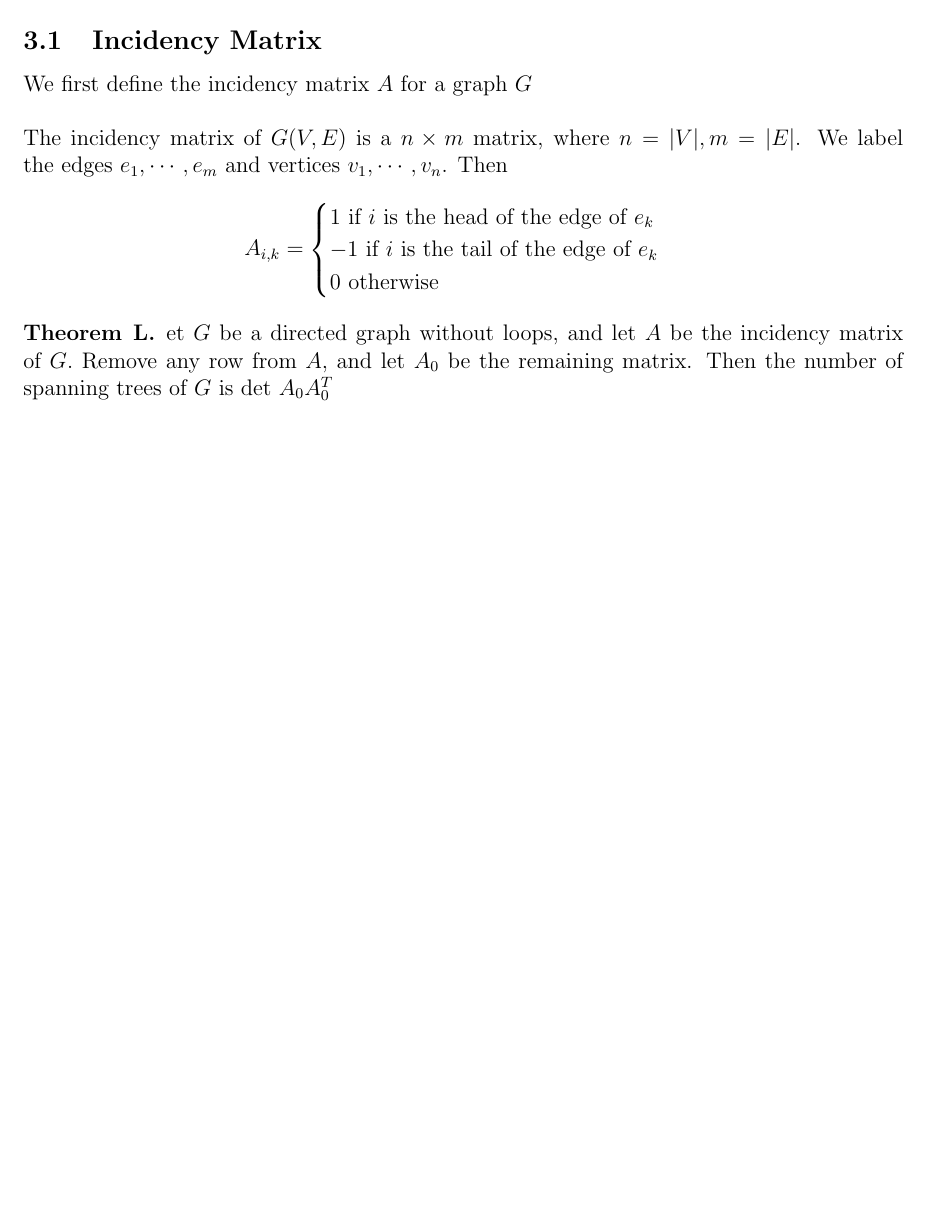
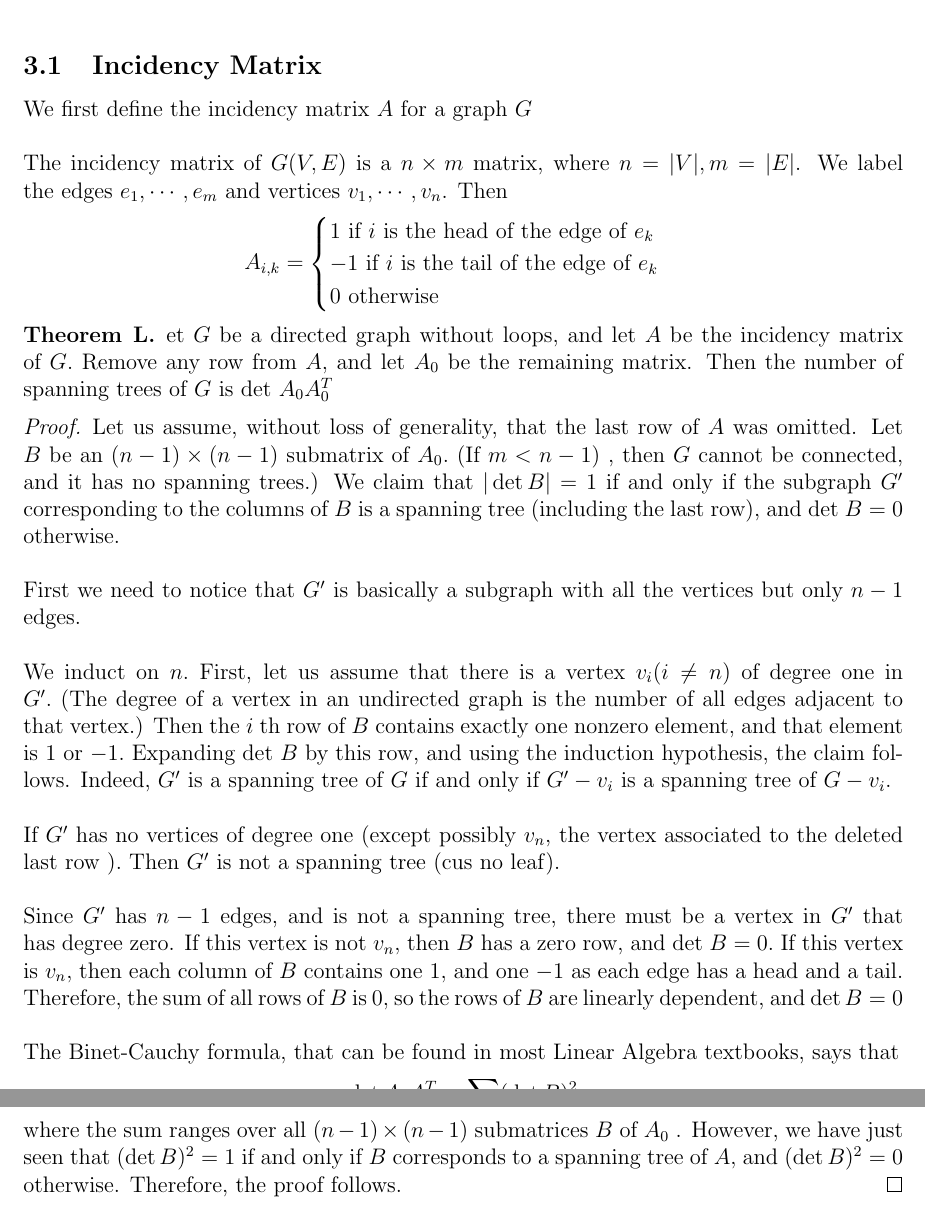
Before and after one commit to Zhiwei-Z/Theoretical-CS-Notes, a LaTeX document (Spectral Graph Theory 1/SGT1.tex): part of page 3 of 3 before the commit and two parts of pages 3 and 4 of 4 after it, the two joined at a grey line, cut so that both start at the same text, the shorter picture padded with empty space. Compiled offline with pdfLaTeX.

Commit message:
proof of first counting

```diff
--- a/Spectral Graph Theory 1/SGT1.tex
+++ b/Spectral Graph Theory 1/SGT1.tex
@@ -144,4 +144,37 @@ $$A_{i, k} = \begin{cases}
 	the incidency matrix of $G .$ Remove any row from $A ,$ and let $A _ { 0 }$ be the
 	remaining matrix. Then the number of spanning trees of $G$ is det $A _ { 0 } A _ { 0 } ^ { T }$
 \end{theorem}
+
+\begin{proof}
+	Let us assume, without loss of generality, that the last row of $A$
+	was omitted. Let $B$ be an $( n - 1 ) \times ( n - 1 )$ submatrix of $A _ { 0 } .$ (If $m < n - 1 )$ ,
+	then $G$ cannot be connected, and it has no spanning trees.) We claim that
+	$| \operatorname { det } B | = 1$ if and only if the subgraph $G ^ { \prime }$ corresponding to the columns of
+	$B$ is a spanning tree (including the last row), and det $B = 0$ otherwise.\\
+	\newline
+	First we need to notice that $G'$ is basically a subgraph with all the vertices but only $n - 1$ edges.\\
+	\newline
+	We induct on $n .$ First, let us assume that there
+	is a vertex $v _ { i } ( i \neq n )$ of degree one in $G ^ { \prime } .$ (The degree of a vertex in an
+	undirected graph is the number of all edges adjacent to that vertex.) Then
+	the $i$ th row of $B$ contains exactly one nonzero element, and that element is 1 or $- 1 .$ Expanding det $B$ by this row, and using the induction hypothesis,
+	the claim follows. Indeed, $G ^ { \prime }$ is a spanning tree of $G$ if and only if $G ^ { \prime } - v _ { i }$
+	is a spanning tree of $G - v _ { i } .$\\
+	\newline
+	If $G^{\prime}$ has no vertices of degree one (except possibly $v_{n}$,
+	the vertex associated to the deleted last row $) .$ Then $G ^ { \prime }$ is not a spanning tree (cus no leaf). \\
+	\newline
+	Since $G ^ { \prime }$ has $n - 1$ edges, and is not a spanning tree, there
+	must be a vertex in $G ^ { \prime }$ that has degree zero. If this vertex is not $v _ { n } ,$ then $B$
+	has a zero row, and det $B = 0 .$ If this vertex is $v _ { n } ,$ then each column of $B$ contains one $1 ,$ and one $- 1$ as each edge has a head and a tail. Therefore,
+	the sum of all rows of $B$ is $0 ,$ so the rows of $B$ are linearly dependent, and
+	$\operatorname { det } B = 0$\\
+	\newline
+	The Binet-Cauchy formula, that can be found in most Linear Algebra
+	textbooks, says that
+	\[ \operatorname { det } A _ { 0 } A _ { 0 } ^ { T } = \sum ( \operatorname { det } B ) ^ { 2 }\] where the sum ranges over all $( n - 1 ) \times ( n - 1 )$ submatrices $B$ of $A _ { 0 }$ .
+	However, we have just seen that $( \operatorname { det } B ) ^ { 2 } = 1$ if and only if $B$ corresponds
+	to a spanning tree of $A ,$ and $( \operatorname { det } B ) ^ { 2 } = 0$ otherwise. Therefore, the proof
+	follows.
+\end{proof}
 \end{document}
```
Also changed, not shown: Spectral Graph Theory 1/SGT1.pdf.
